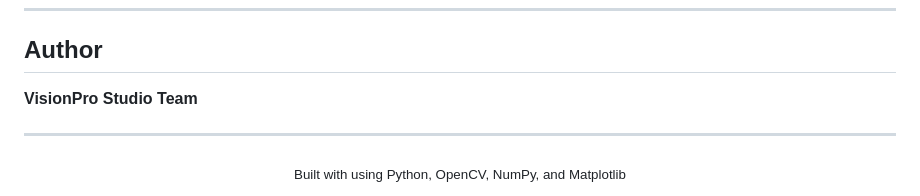
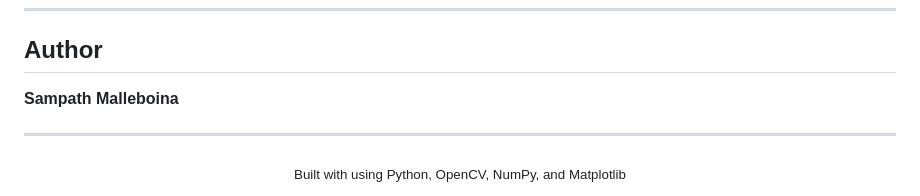
Before and after one commit to Sampath-0325/VisionPro, a Markdown page: README.md, the part around the change. Drawn GitHub-style.

Commit message:
Update author name in README.md

```diff
--- a/README.md
+++ b/README.md
@@ -270,7 +270,7 @@ This project is licensed under the MIT License — see the [LICENSE](LICENSE) fi
 
 ##  Author
 
-**VisionPro Studio Team**
+**Sampath Malleboina**
 
 ---
 
```
